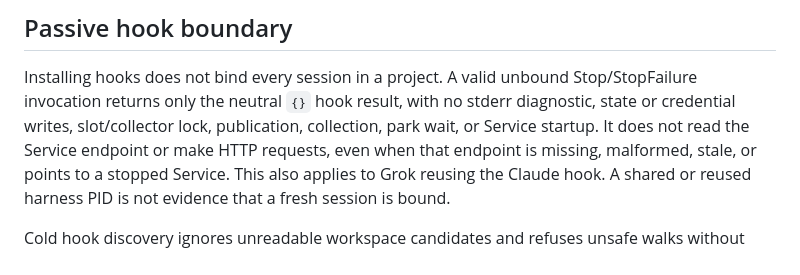
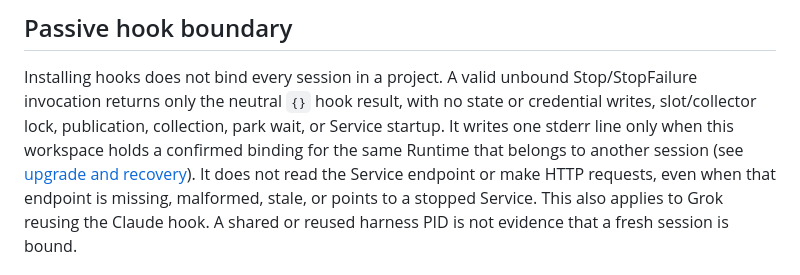
Before and after one commit to sean2077/pairroom, a Markdown page: docs/NATIVE_SESSION_WORKSPACE.md, the part around the change. GitHub-like rendering.

```diff
--- a/docs/NATIVE_SESSION_WORKSPACE.md
+++ b/docs/NATIVE_SESSION_WORKSPACE.md
@@ -34,8 +34,10 @@ are introduced.
 
 Installing hooks does not bind every session in a project. A valid unbound
 Stop/StopFailure invocation returns only the neutral `{}` hook result, with no
-stderr diagnostic, state or credential writes, slot/collector lock, publication,
-collection, park wait, or Service startup. It does not read the Service endpoint
+state or credential writes, slot/collector lock, publication,
+collection, park wait, or Service startup. It writes one stderr line only when
+this workspace holds a confirmed binding for the same Runtime that belongs to
+another session (see [upgrade and recovery](#upgrade-and-recovery)). It does not read the Service endpoint
 or make HTTP requests, even when that endpoint is missing, malformed, stale, or
 points to a stopped Service. This also applies to Grok reusing the Claude hook.
 A shared or reused harness PID is not evidence that a fresh session is bound.
```
Also changed, not shown: docs/CLI_REFERENCE.md (+3 -1 lines), docs/TROUBLESHOOTING.md (+1 -1 lines).
